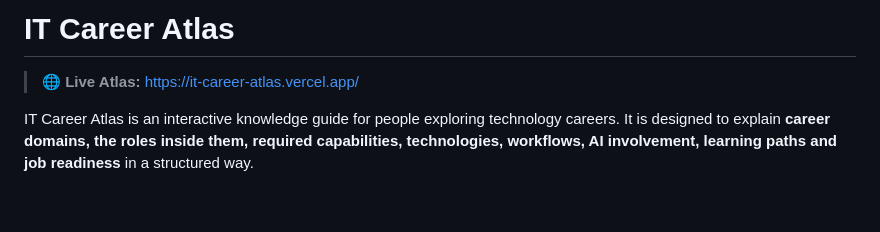
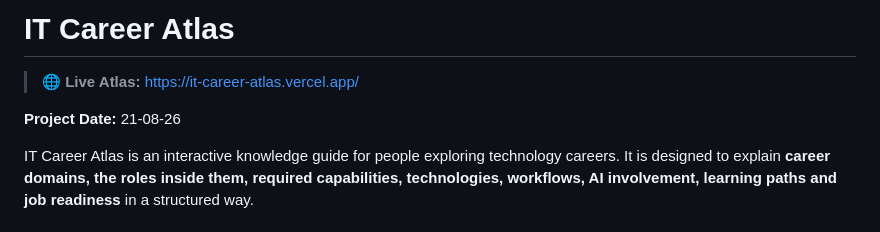
Before and after one commit to A04runSP/IT-Career-Atlas, a Markdown page: README.md, the part around the change. Drawn GitHub-style; blank space fills up the shorter version.

Commit message:
Add project date to README

```diff
--- a/README.md
+++ b/README.md
@@ -1,6 +1,8 @@
 # IT Career Atlas
 
 > **🌐 Live Atlas:** https://it-career-atlas.vercel.app/
+
+**Project Date:** 21-08-26
 
 IT Career Atlas is an interactive knowledge guide for people exploring technology careers. It is designed to explain **career domains, the roles inside them, required capabilities, technologies, workflows, AI involvement, learning paths and job readiness** in a structured way.
 
```
